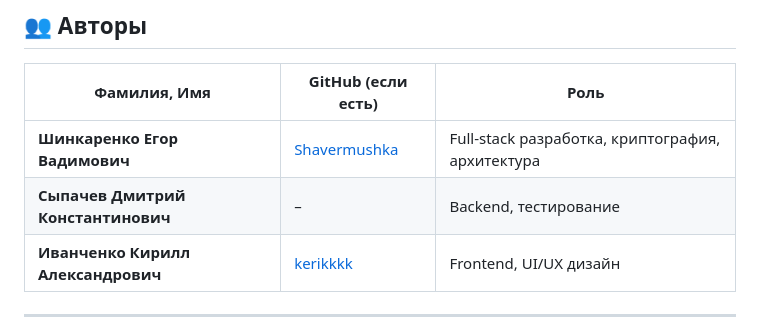
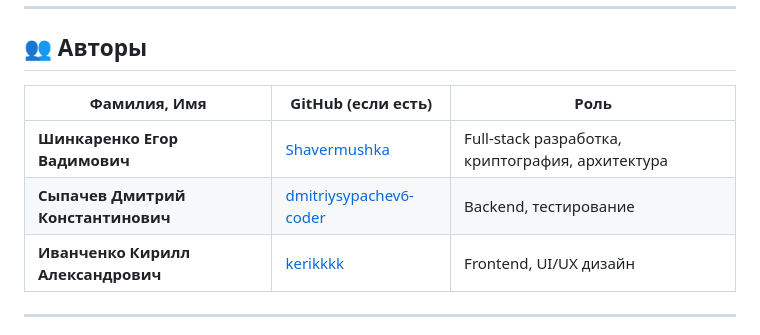
Before and after one commit to Shavermushka/BEZOPAS_CHAT_3.0, a Markdown page: README.md, the part around the change. Rendered like a GitHub page.

```diff
--- a/README.md
+++ b/README.md
@@ -92,7 +92,7 @@ Simple discord-style chat with E2EE encryption =)
 | Фамилия, Имя                      | GitHub (если есть)                                    | Роль |
 |-----------------------------------|-------------------------------------------------------|------|
 | **Шинкаренко Егор Вадимович**     | [Shavermushka](https://github.com/Shavermushka)      | Full‑stack разработка, криптография, архитектура |
-| **Сыпачев Дмитрий Константинович** | –                                                     | Backend, тестирование |
+| **Сыпачев Дмитрий Константинович** | [dmitriysypachev6-coder](https://github.com/dmitriysypachev6-coder)                                                    | Backend, тестирование |
 | **Иванченко Кирилл Александрович** | [kerikkkk](https://github.com/kerikkkk)                                                     | Frontend, UI/UX дизайн |
 
 ---
```
